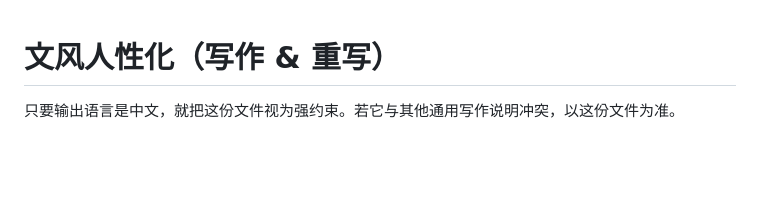
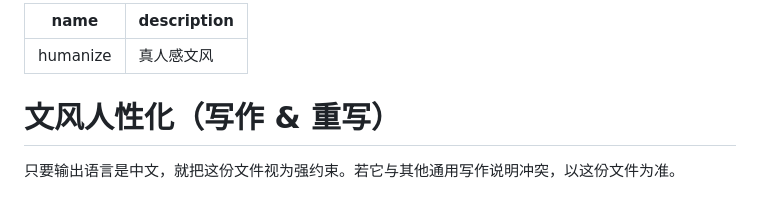
Before and after one commit to RussellLe/mbti-operation-space, a Markdown page: skills/humanize/SKILL.md, the part around the change. Rendered like a GitHub page; blank space fills up the shorter version.

Commit message:
更新humanize skill

```diff
--- a/skills/humanize/SKILL.md
+++ b/skills/humanize/SKILL.md
@@ -1,3 +1,8 @@
+---
+name: humanize
+description: 真人感文风
+---
+
 # 文风人性化（写作 & 重写）
 
 只要输出语言是中文，就把这份文件视为强约束。若它与其他通用写作说明冲突，以这份文件为准。
```
